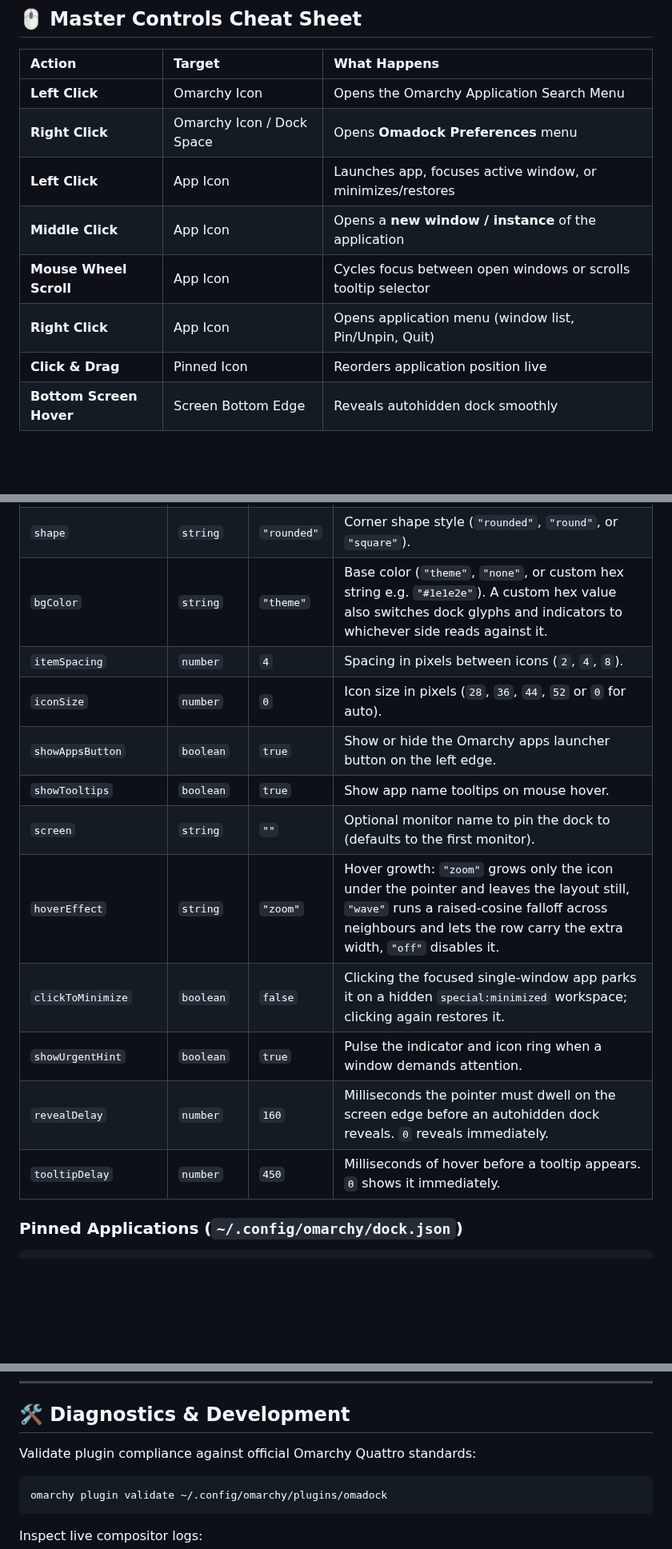
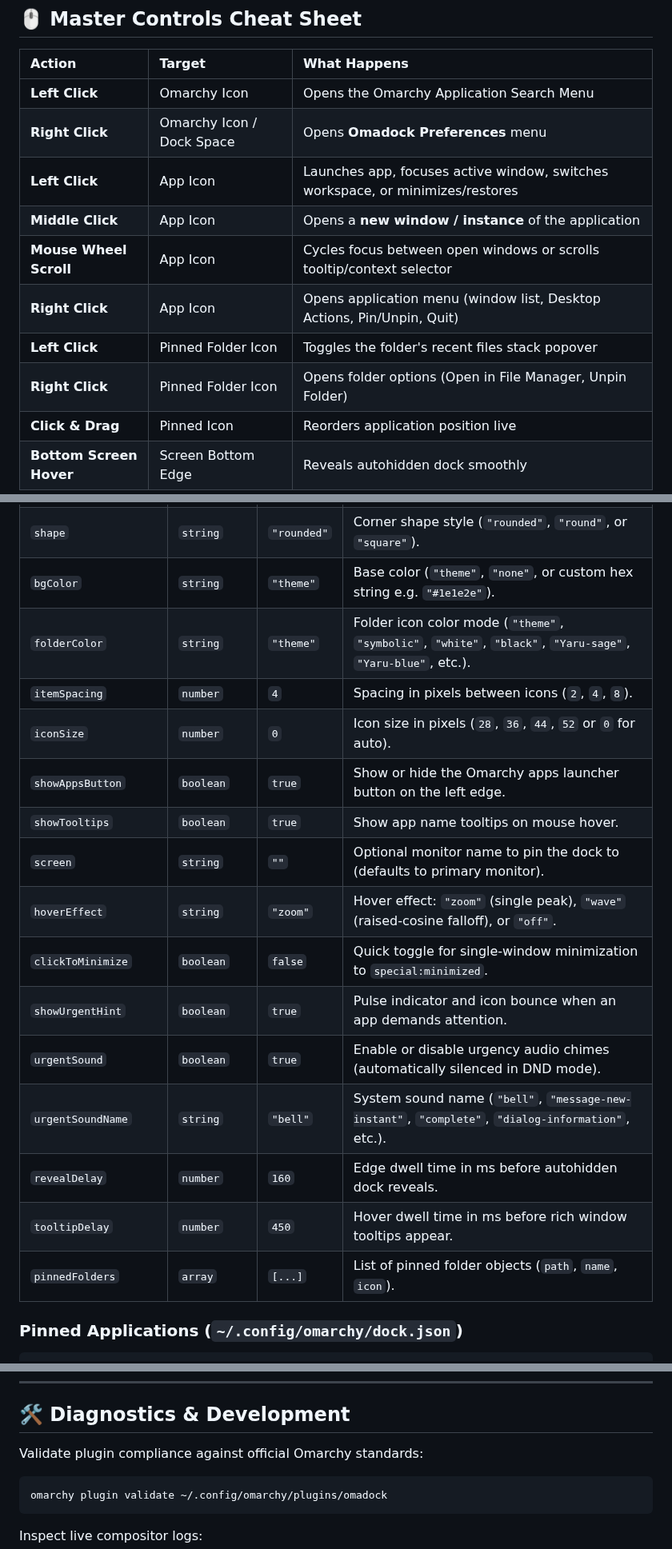
Before and after one commit to thepathless/omadock, a Markdown page: README.md, 3 parts joined by grey strips. Shown at 80% size. GitHub-like rendering; blank space fills up the shorter version.

````diff
--- a/README.md
+++ b/README.md
@@ -170,10 +199,12 @@ Right-click the leftmost Omarchy icon to open the full visual settings menu:
 | :--- | :--- | :--- |
 | **Left Click** | Omarchy Icon | Opens the Omarchy Application Search Menu |
 | **Right Click** | Omarchy Icon / Dock Space | Opens **Omadock Preferences** menu |
-| **Left Click** | App Icon | Launches app, focuses active window, or minimizes/restores |
+| **Left Click** | App Icon | Launches app, focuses active window, switches workspace, or minimizes/restores |
 | **Middle Click** | App Icon | Opens a **new window / instance** of the application |
-| **Mouse Wheel Scroll** | App Icon | Cycles focus between open windows or scrolls tooltip selector |
-| **Right Click** | App Icon | Opens application menu (window list, Pin/Unpin, Quit) |
+| **Mouse Wheel Scroll** | App Icon | Cycles focus between open windows or scrolls tooltip/context selector |
+| **Right Click** | App Icon | Opens application menu (window list, Desktop Actions, Pin/Unpin, Quit) |
+| **Left Click** | Pinned Folder Icon | Toggles the folder's recent files stack popover |
+| **Right Click** | Pinned Folder Icon | Opens folder options (Open in File Manager, Unpin Folder) |
 | **Click & Drag** | Pinned Icon | Reorders application position live |
 | **Bottom Screen Hover** | Screen Bottom Edge | Reveals autohidden dock smoothly |
 
@@ -210,17 +246,21 @@ All settings can be adjusted graphically via the right-click menu or edited dire
 | `intelligentAutohide` | `boolean` | `true` | Hide dock only when windows on the current workspace overlap its area. |
 | `opacity` | `number \| string` | `1.0` | Background transparency (`"theme"`, `1.0`, `0.80`, `0.65`, `0.35`, `0.0`). |
 | `shape` | `string` | `"rounded"` | Corner shape style (`"rounded"`, `"round"`, or `"square"`). |
-| `bgColor` | `string` | `"theme"` | Base color (`"theme"`, `"none"`, or custom hex string e.g. `"#1e1e2e"`). A custom hex value also switches dock glyphs and indicators to whichever side reads against it. |
+| `bgColor` | `string` | `"theme"` | Base color (`"theme"`, `"none"`, or custom hex string e.g. `"#1e1e2e"`). |
+| `folderColor` | `string` | `"theme"` | Folder icon color mode (`"theme"`, `"symbolic"`, `"white"`, `"black"`, `"Yaru-sage"`, `"Yaru-blue"`, etc.). |
 | `itemSpacing` | `number` | `4` | Spacing in pixels between icons (`2`, `4`, `8`). |
 | `iconSize` | `number` | `0` | Icon size in pixels (`28`, `36`, `44`, `52` or `0` for auto). |
 | `showAppsButton` | `boolean` | `true` | Show or hide the Omarchy apps launcher button on the left edge. |
 | `showTooltips` | `boolean` | `true` | Show app name tooltips on mouse hover. |
-| `screen` | `string` | `""` | Optional monitor name to pin the dock to (defaults to the first monitor). |
-| `hoverEffect` | `string` | `"zoom"` | Hover growth: `"zoom"` grows only the icon under the pointer and leaves the layout still, `"wave"` runs a raised-cosine falloff across neighbours and lets the row carry the extra width, `"off"` disables it. |
-| `clickToMinimize` | `boolean` | `false` | Clicking the focused single-window app parks it on a hidden `special:minimized` workspace; clicking again restores it. |
-| `showUrgentHint` | `boolean` | `true` | Pulse the indicator and icon ring when a window demands attention. |
-| `revealDelay` | `number` | `160` | Milliseconds the pointer must dwell on the screen edge before an autohidden dock reveals. `0` reveals immediately. |
-| `tooltipDelay` | `number` | `450` | Milliseconds of hover before a tooltip appears. `0` shows it immediately. |
+| `screen` | `string` | `""` | Optional monitor name to pin the dock to (defaults to primary monitor). |
+| `hoverEffect` | `string` | `"zoom"` | Hover effect: `"zoom"` (single peak), `"wave"` (raised-cosine falloff), or `"off"`. |
+| `clickToMinimize` | `boolean` | `false` | Quick toggle for single-window minimization to `special:minimized`. |
+| `showUrgentHint` | `boolean` | `true` | Pulse indicator and icon bounce when an app demands attention. |
+| `urgentSound` | `boolean` | `true` | Enable or disable urgency audio chimes (automatically silenced in DND mode). |
+| `urgentSoundName` | `string` | `"bell"` | System sound name (`"bell"`, `"message-new-instant"`, `"complete"`, `"dialog-information"`, etc.). |
+| `revealDelay` | `number` | `160` | Edge dwell time in ms before autohidden dock reveals. |
+| `tooltipDelay` | `number` | `450` | Hover dwell time in ms before rich window tooltips appear. |
+| `pinnedFolders` | `array` | `[...]` | List of pinned folder objects (`path`, `name`, `icon`). |
 
 ### Pinned Applications (`~/.config/omarchy/dock.json`)
 
@@ -255,7 +295,7 @@ All settings can be adjusted graphically via the right-click menu or edited dire
 
 ## 🛠️ Diagnostics & Development
 
-Validate plugin compliance against official Omarchy Quattro standards:
+Validate plugin compliance against official Omarchy standards:
 
 ```bash
 omarchy plugin validate ~/.config/omarchy/plugins/omadock
````
Also changed, not shown: other parts of README.md (+54 -20 lines), assets/preview-dock.png, assets/preview-settings-5.png (added), 5 other files.
